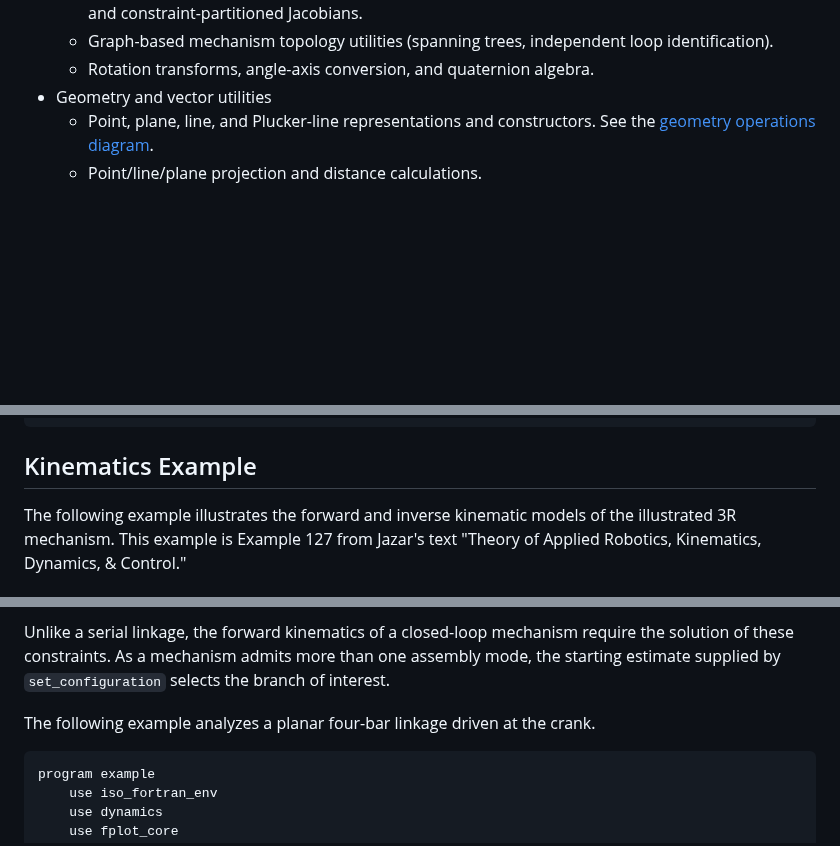
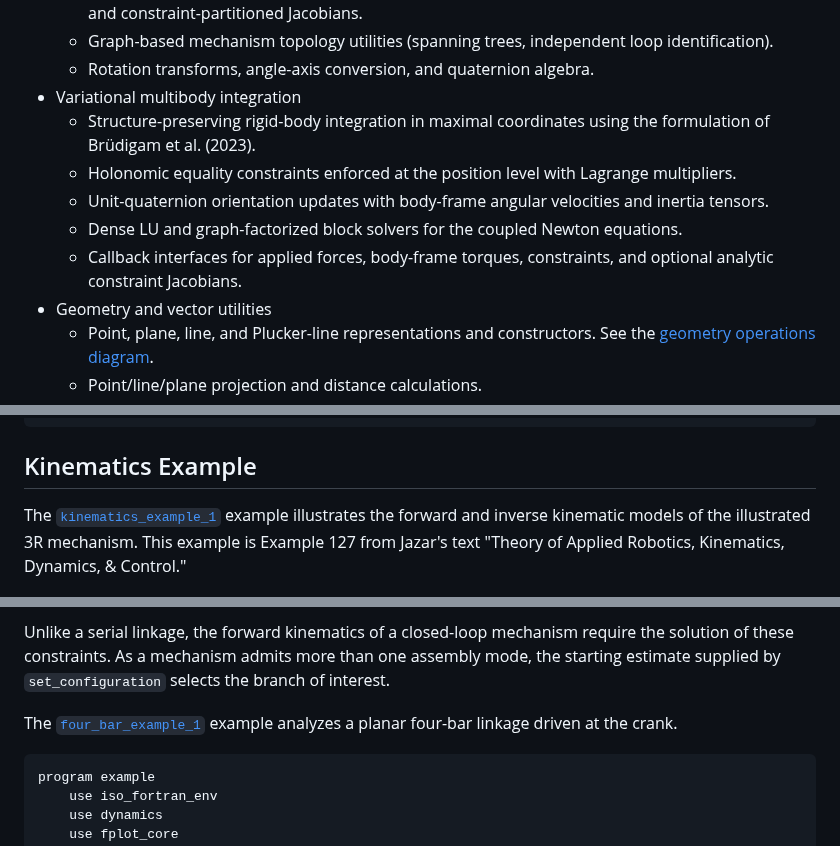
Before and after one commit to jchristopherson/dynamics, a Markdown page: README.md, 3 parts joined by grey strips. Drawn GitHub-style; blank space fills up the shorter version.

````diff
--- a/README.md
+++ b/README.md
@@ -35,6 +35,12 @@ The `dynamics` module aggregates tools for analysis, modeling, and identificatio
     - Closed-loop (parallel) mechanism modeling with loop-closure constraints, mobility calculations, and constraint-partitioned Jacobians.
     - Graph-based mechanism topology utilities (spanning trees, independent loop identification).
     - Rotation transforms, angle-axis conversion, and quaternion algebra.
+- Variational multibody integration
+    - Structure-preserving rigid-body integration in maximal coordinates using the formulation of Brüdigam et al. (2023).
+    - Holonomic equality constraints enforced at the position level with Lagrange multipliers.
+    - Unit-quaternion orientation updates with body-frame angular velocities and inertia tensors.
+    - Dense LU and graph-factorized block solvers for the coupled Newton equations.
+    - Callback interfaces for applied forces, body-frame torques, constraints, and optional analytic constraint Jacobians.
 - Geometry and vector utilities
     - Point, plane, line, and Plucker-line representations and constructors. See the [geometry operations diagram](images/geometry_operations.svg).
     - Point/line/plane projection and distance calculations.
@@ -136,7 +142,7 @@ target_link_libraries(your_target PRIVATE dynamics)
 ```
 
 ## Kinematics Example
-The following example illustrates the forward and inverse kinematic models of the illustrated 3R mechanism.  This example is Example 127 from Jazar's text "Theory of Applied Robotics, Kinematics, Dynamics, & Control."
+The [`kinematics_example_1`](examples/kinematics_example_1.f90) example illustrates the forward and inverse kinematic models of the illustrated 3R mechanism. This example is Example 127 from Jazar's text "Theory of Applied Robotics, Kinematics, Dynamics, & Control."
 
 ![](images/3R%20Manipulator.PNG?raw=true)
 
@@ -223,7 +229,7 @@ A closed-loop, or parallel, mechanism is described by the `parallel_linkage` typ
 
 Unlike a serial linkage, the forward kinematics of a closed-loop mechanism require the solution of these constraints.  As a mechanism admits more than one assembly mode, the starting estimate supplied by `set_configuration` selects the branch of interest.
 
-The following example analyzes a planar four-bar linkage driven at the crank.
+The [`four_bar_example_1`](examples/four_bar_example_1.f90) example analyzes a planar four-bar linkage driven at the crank.
 
 ```fortran
 program example
````
Also changed, not shown: other parts of README.md (+44 -3 lines), images/variational_integrator_example.png (added), 3 other files.
